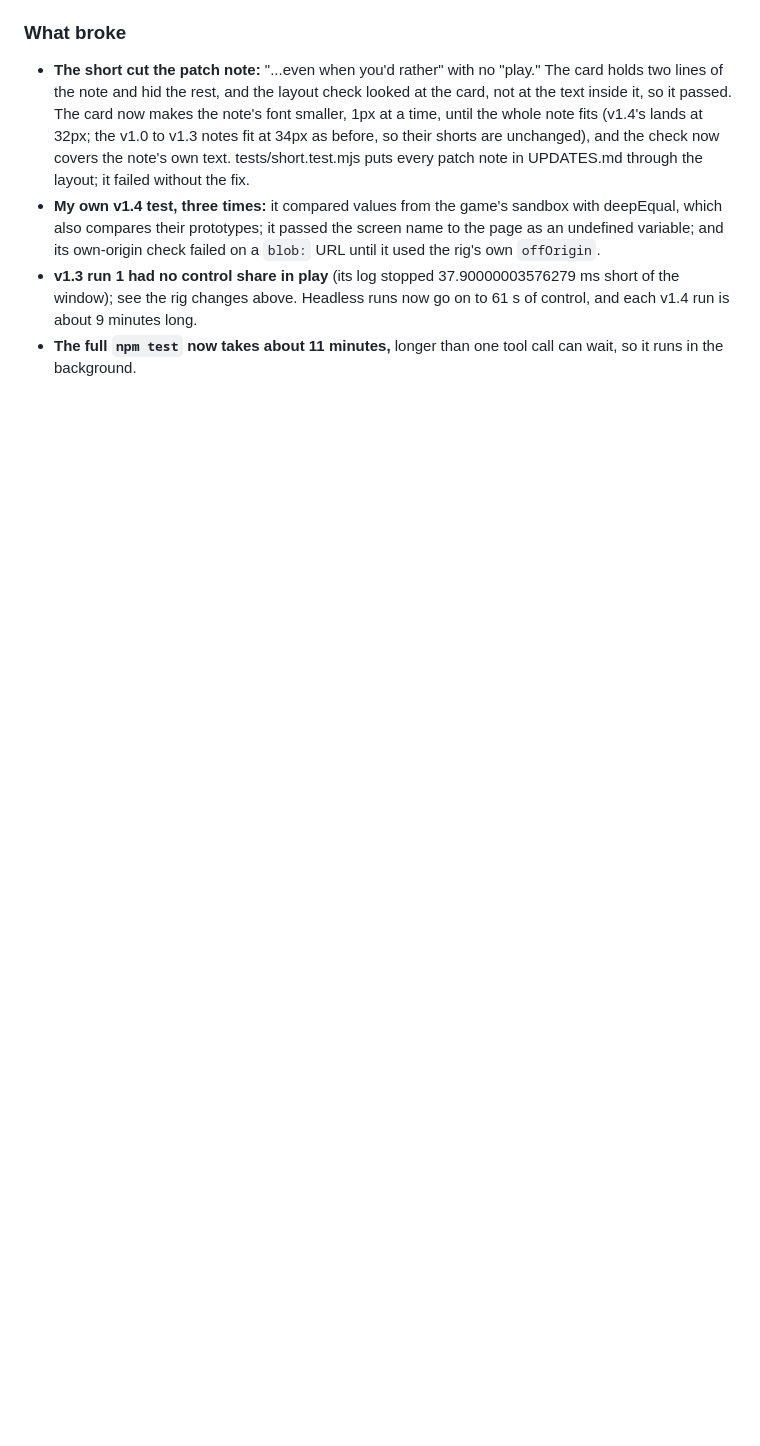
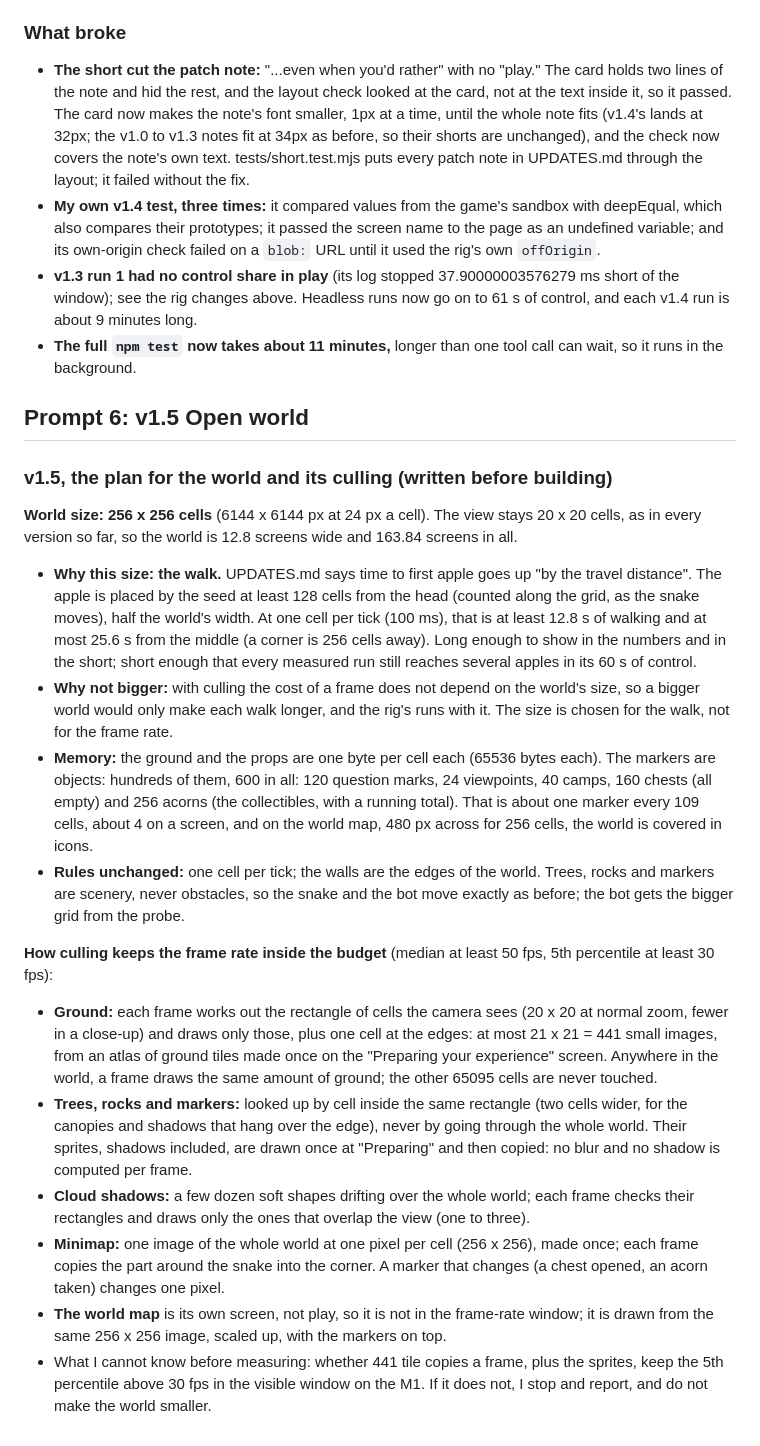
Before and after one commit to codemaskdev/aaa-snake, a Markdown page: DEVLOG.md, the part around the change. Rendered like a GitHub page; blank space fills up the shorter version.

Commit message:
Devlog: v1.5's world size (256 x 256 cells) and how culling keeps the frame rate in budget, written before building; prompt 6
Co-Authored-By: Claude Opus 5.5 (1M context) <noreply@anthropic.com>

```diff
--- a/DEVLOG.md
+++ b/DEVLOG.md
@@ -447,3 +447,39 @@ requests; 0 page errors. Budget: pass.
 - **v1.3 run 1 had no control share in play** (its log stopped 37.90000003576279 ms short of the window); see the
   rig changes above. Headless runs now go on to 61 s of control, and each v1.4 run is about 9 minutes long.
 - **The full `npm test` now takes about 11 minutes,** longer than one tool call can wait, so it runs in the background.
+
+## Prompt 6: v1.5 Open world
+
+### v1.5, the plan for the world and its culling (written before building)
+**World size: 256 x 256 cells** (6144 x 6144 px at 24 px a cell). The view stays 20 x 20 cells, as in every version
+so far, so the world is 12.8 screens wide and 163.84 screens in all.
+- **Why this size: the walk.** UPDATES.md says time to first apple goes up "by the travel distance". The apple is
+  placed by the seed at least 128 cells from the head (counted along the grid, as the snake moves), half the world's
+  width. At one cell per tick (100 ms), that is at least 12.8 s of walking and at most 25.6 s from the middle (a
+  corner is 256 cells away). Long enough to show in the numbers and in the short; short enough that every measured
+  run still reaches several apples in its 60 s of control.
+- **Why not bigger:** with culling the cost of a frame does not depend on the world's size, so a bigger world would
+  only make each walk longer, and the rig's runs with it. The size is chosen for the walk, not for the frame rate.
+- **Memory:** the ground and the props are one byte per cell each (65536 bytes each). The markers are objects:
+  hundreds of them, 600 in all: 120 question marks, 24 viewpoints, 40 camps, 160 chests (all empty) and 256 acorns
+  (the collectibles, with a running total). That is about one marker every 109 cells, about 4 on a screen, and on the
+  world map, 480 px across for 256 cells, the world is covered in icons.
+- **Rules unchanged:** one cell per tick; the walls are the edges of the world. Trees, rocks and markers are scenery,
+  never obstacles, so the snake and the bot move exactly as before; the bot gets the bigger grid from the probe.
+
+**How culling keeps the frame rate inside the budget** (median at least 50 fps, 5th percentile at least 30 fps):
+- **Ground:** each frame works out the rectangle of cells the camera sees (20 x 20 at normal zoom, fewer in a
+  close-up) and draws only those, plus one cell at the edges: at most 21 x 21 = 441 small images, from an atlas of
+  ground tiles made once on the "Preparing your experience" screen. Anywhere in the world, a frame draws the same
+  amount of ground; the other 65095 cells are never touched.
+- **Trees, rocks and markers:** looked up by cell inside the same rectangle (two cells wider, for the canopies and
+  shadows that hang over the edge), never by going through the whole world. Their sprites, shadows included, are
+  drawn once at "Preparing" and then copied: no blur and no shadow is computed per frame.
+- **Cloud shadows:** a few dozen soft shapes drifting over the whole world; each frame checks their rectangles and
+  draws only the ones that overlap the view (one to three).
+- **Minimap:** one image of the whole world at one pixel per cell (256 x 256), made once; each frame copies the
+  part around the snake into the corner. A marker that changes (a chest opened, an acorn taken) changes one pixel.
+- **The world map** is its own screen, not play, so it is not in the frame-rate window; it is drawn from the same
+  256 x 256 image, scaled up, with the markers on top.
+- What I cannot know before measuring: whether 441 tile copies a frame, plus the sprites, keep the 5th percentile
+  above 30 fps in the visible window on the M1. If it does not, I stop and report, and do not make the world smaller.
```
Also changed, not shown: PROMPTS.md (+24 -0 lines).
